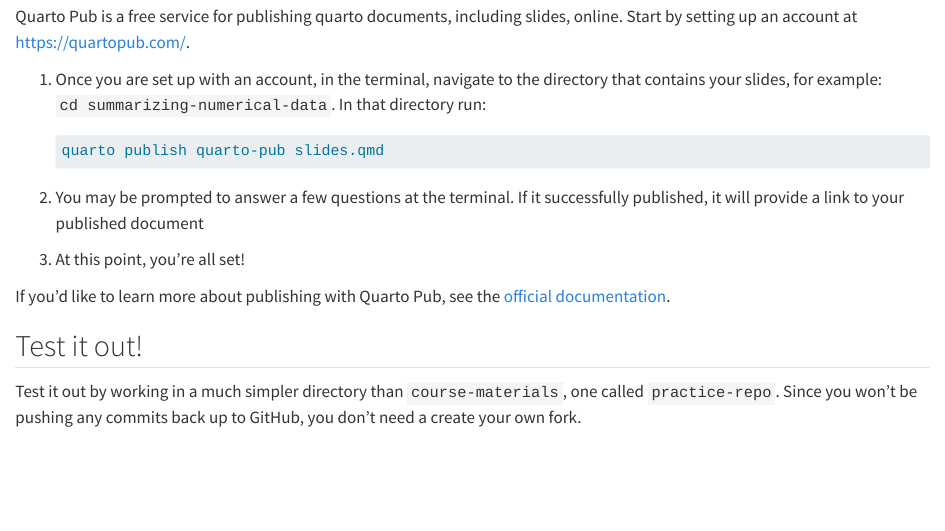
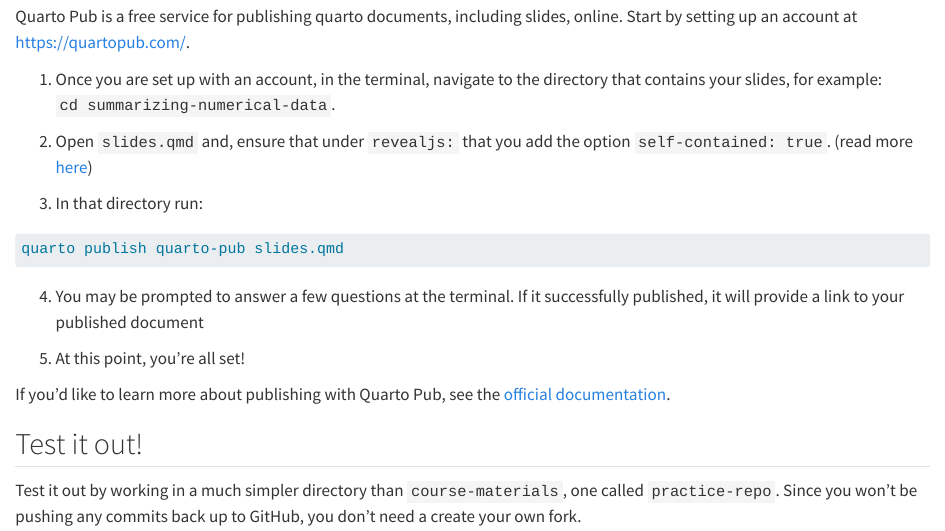
Before and after one commit to stat20/instructor-guide, a Quarto document (slides.qmd): the page in a window 1100 px wide, from 720 px down. Rendered offline with R 4.5, knitr and Pandoc in place of Quarto, with nearby package versions.

Commit message:
Update slides.qmd

````diff
--- a/slides.qmd
+++ b/slides.qmd
@@ -14,15 +14,19 @@
 
 Quarto Pub is a free service for publishing quarto documents, including slides, online. Start by setting up an account at <https://quartopub.com/>.
 
-1. Once you are set up with an account, in the terminal, navigate to the directory that contains your slides, for example: `cd summarizing-numerical-data`. In that directory run:
+1. Once you are set up with an account, in the terminal, navigate to the directory that contains your slides, for example: `cd summarizing-numerical-data`.
+
+2. Open `slides.qmd` and, ensure that under `revealjs:` that you add the option `self-contained: true`. (read more [here](https://quarto.org/docs/output-formats/html-basics.html#self-contained))
+
+3.   In that directory run:
 
    ```{.bash filename="Terminal"}
    quarto publish quarto-pub slides.qmd
    ```
 
-2. You may be prompted to answer a few questions at the terminal. If it successfully published, it will provide a link to your published document
+4. You may be prompted to answer a few questions at the terminal. If it successfully published, it will provide a link to your published document
 
-3. At this point, you're all set!
+5. At this point, you're all set!
 
 If you'd like to learn more about publishing with Quarto Pub, see the [official documentation](https://quarto.org/docs/publishing/quarto-pub.html).
 
````
